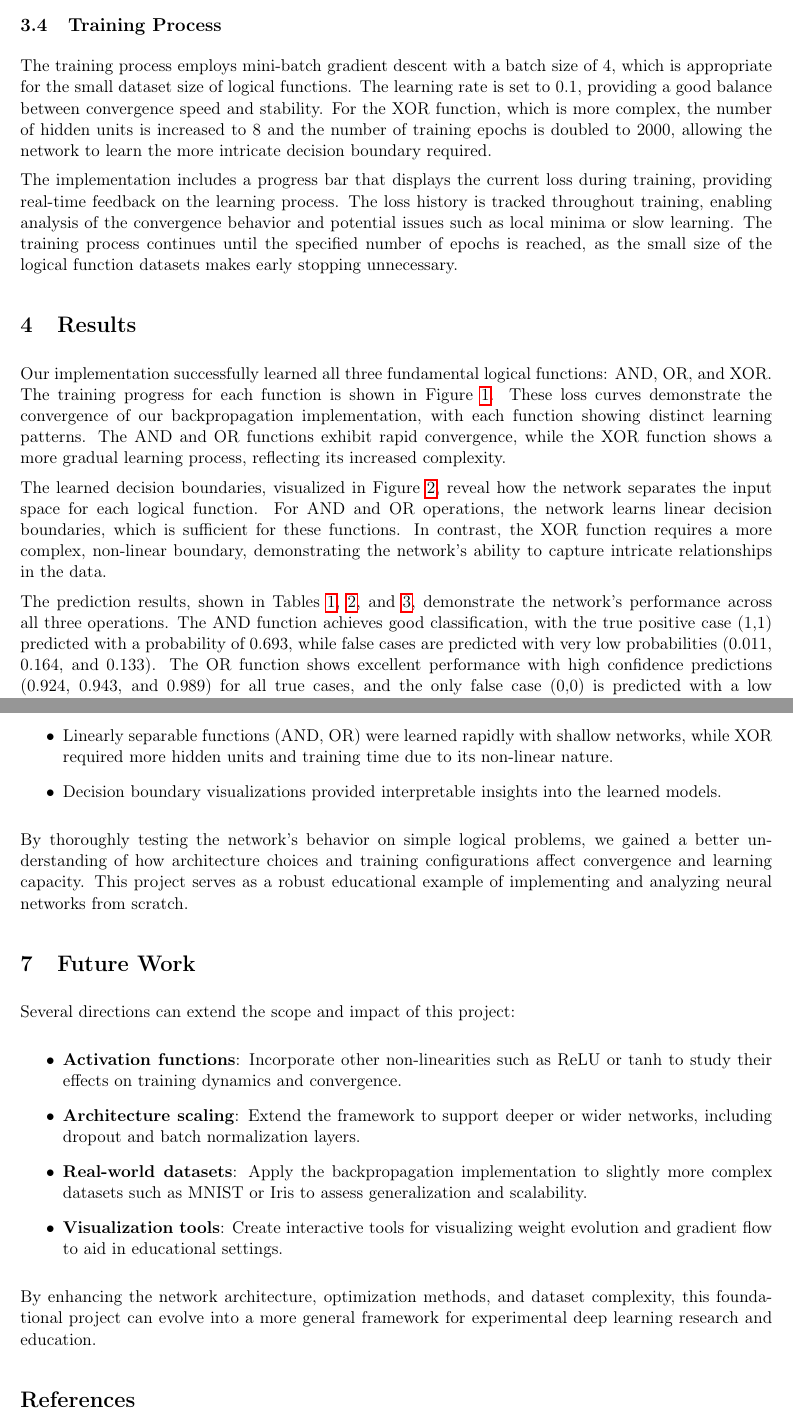
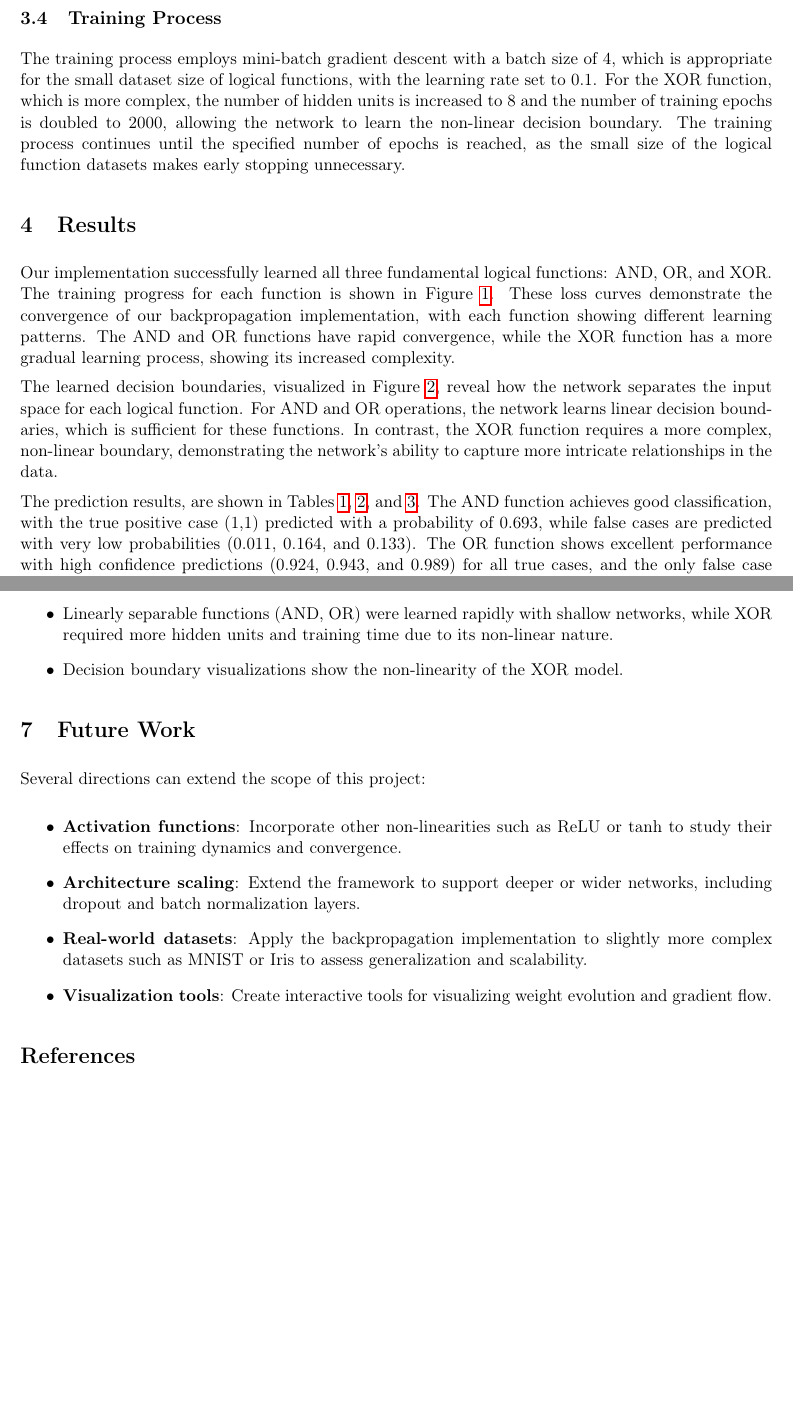
Before and after one commit to sampledrift42/MDS-ADM-Proj3-SalatVidal, a LaTeX paper (doc/main.tex): two parts of pages 5 and 9 of 10 before the commit and two parts of pages 5 and 9 of 9 after it, joined at a grey line, cut so that both start at the same text, the shorter picture padded with empty space. Compiled offline with pdfLaTeX.

Commit message:
doc tweaks

```diff
--- a/doc/main.tex
+++ b/doc/main.tex
@@ -117,15 +115,13 @@ To verify the correctness of the backpropagation implementation, a numerical gra
 The gradient checking is performed on a subset of the parameters to maintain computational efficiency while still providing confidence in the implementation's correctness. The comparison between numerical and analytical gradients is done using a relative error metric, which accounts for the scale of the gradients and provides a more meaningful measure of agreement than absolute error.
 
 \subsection{Training Process}
-The training process employs mini-batch gradient descent with a batch size of 4, which is appropriate for the small dataset size of logical functions. The learning rate is set to 0.1, providing a good balance between convergence speed and stability. For the XOR function, which is more complex, the number of hidden units is increased to 8 and the number of training epochs is doubled to 2000, allowing the network to learn the more intricate decision boundary required.
-
-The implementation includes a progress bar that displays the current loss during training, providing real-time feedback on the learning process. The loss history is tracked throughout training, enabling analysis of the convergence behavior and potential issues such as local minima or slow learning. The training process continues until the specified number of epochs is reached, as the small size of the logical function datasets makes early stopping unnecessary.
+The training process employs mini-batch gradient descent with a batch size of 4, which is appropriate for the small dataset size of logical functions, with the learning rate set to 0.1. For the XOR function, which is more complex, the number of hidden units is increased to 8 and the number of training epochs is doubled to 2000, allowing the network to learn the non-linear decision boundary. The training process continues until the specified number of epochs is reached, as the small size of the logical function datasets makes early stopping unnecessary.
 
 \section{Results}
 \label{sec:results}
-Our implementation successfully learned all three fundamental logical functions: AND, OR, and XOR. The training progress for each function is shown in Figure \ref{fig:loss_curves}. These loss curves demonstrate the convergence of our backpropagation implementation, with each function showing distinct learning patterns. The AND and OR functions exhibit rapid convergence, while the XOR function shows a more gradual learning process, reflecting its increased complexity.
+Our implementation successfully learned all three fundamental logical functions: AND, OR, and XOR. The training progress for each function is shown in Figure \ref{fig:loss_curves}. These loss curves demonstrate the convergence of our backpropagation implementation, with each function showing different learning patterns. The AND and OR functions have rapid convergence, while the XOR function has a more gradual learning process, showing its increased complexity.
 
-The learned decision boundaries, visualized in Figure \ref{fig:decision_boundaries}, reveal how the network separates the input space for each logical function. For AND and OR operations, the network learns linear decision boundaries, which is sufficient for these functions. In contrast, the XOR function requires a more complex, non-linear boundary, demonstrating the network's ability to capture intricate relationships in the data.
+The learned decision boundaries, visualized in Figure \ref{fig:decision_boundaries}, reveal how the network separates the input space for each logical function. For AND and OR operations, the network learns linear decision boundaries, which is sufficient for these functions. In contrast, the XOR function requires a more complex, non-linear boundary, demonstrating the network's ability to capture more intricate relationships in the data.
 
-The prediction results, shown in Tables \ref{tab:and_pred}, \ref{tab:or_pred}, and \ref{tab:xor_pred}, demonstrate the network's performance across all three operations. The AND function achieves good classification, with the true positive case (1,1) predicted with a probability of 0.693, while false cases are predicted with very low probabilities (0.011, 0.164, and 0.133). The OR function shows excellent performance with high confidence predictions (0.924, 0.943, and 0.989) for all true cases, and the only false case (0,0) is predicted with a low probability of 0.145.
+The prediction results, are shown in Tables \ref{tab:and_pred}, \ref{tab:or_pred}, and \ref{tab:xor_pred}. The AND function achieves good classification, with the true positive case (1,1) predicted with a probability of 0.693, while false cases are predicted with very low probabilities (0.011, 0.164, and 0.133). The OR function shows excellent performance with high confidence predictions (0.924, 0.943, and 0.989) for all true cases, and the only false case (0,0) is predicted with a low probability of 0.145.
 
@@ -236,23 +232,19 @@ This project demonstrates a from-scratch implementation of backpropagation for t
 \item The backpropagation implementation passed numerical gradient checking, ensuring the correctness of gradient computations.
 \item The neural network successfully learned the AND, OR, and XOR functions, with loss curves and decision boundaries validating the learning process.
 \item Linearly separable functions (AND, OR) were learned rapidly with shallow networks, while XOR required more hidden units and training time due to its non-linear nature.
-\item Decision boundary visualizations provided interpretable insights into the learned models.
+\item Decision boundary visualizations show the non-linearity of the XOR model.
 \end{itemize}
-
-By thoroughly testing the network's behavior on simple logical problems, we gained a better understanding of how architecture choices and training configurations affect convergence and learning capacity. This project serves as a robust educational example of implementing and analyzing neural networks from scratch.
 
 \section{Future Work}
 \label{sec:future}
-Several directions can extend the scope and impact of this project:
+Several directions can extend the scope of this project:
 
 \begin{itemize}
 \item \textbf{Activation functions}: Incorporate other non-linearities such as ReLU or tanh to study their effects on training dynamics and convergence.
 \item \textbf{Architecture scaling}: Extend the framework to support deeper or wider networks, including dropout and batch normalization layers.
 \item \textbf{Real-world datasets}: Apply the backpropagation implementation to slightly more complex datasets such as MNIST or Iris to assess generalization and scalability.
-\item \textbf{Visualization tools}: Create interactive tools for visualizing weight evolution and gradient flow to aid in educational settings.
+\item \textbf{Visualization tools}: Create interactive tools for visualizing weight evolution and gradient flow.
 \end{itemize}
-
-By enhancing the network architecture, optimization methods, and dataset complexity, this foundational project can evolve into a more general framework for experimental deep learning research and education.
 
 \bibliographystyle{ieeetr}
 \bibliography{references}
```
Also changed, not shown: doc/main.pdf, doc/main.tex (26 more changed lines), 3 other files.
